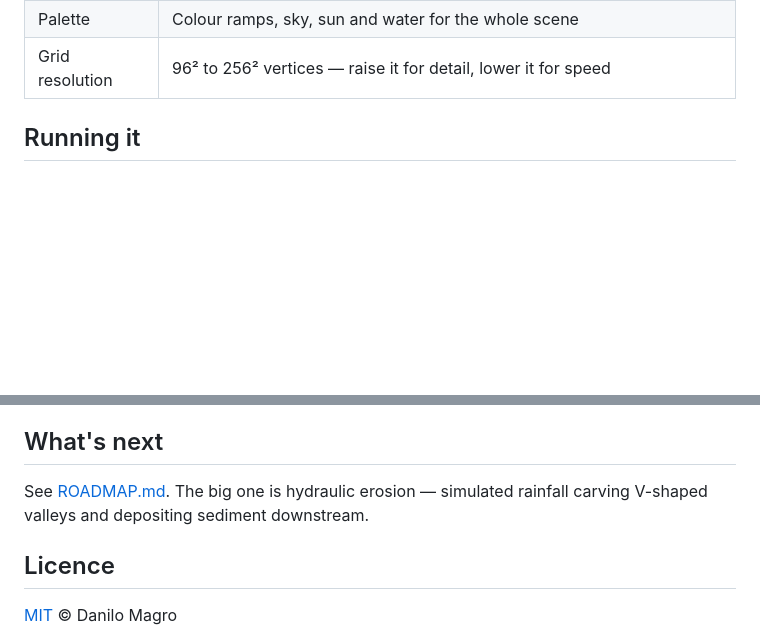
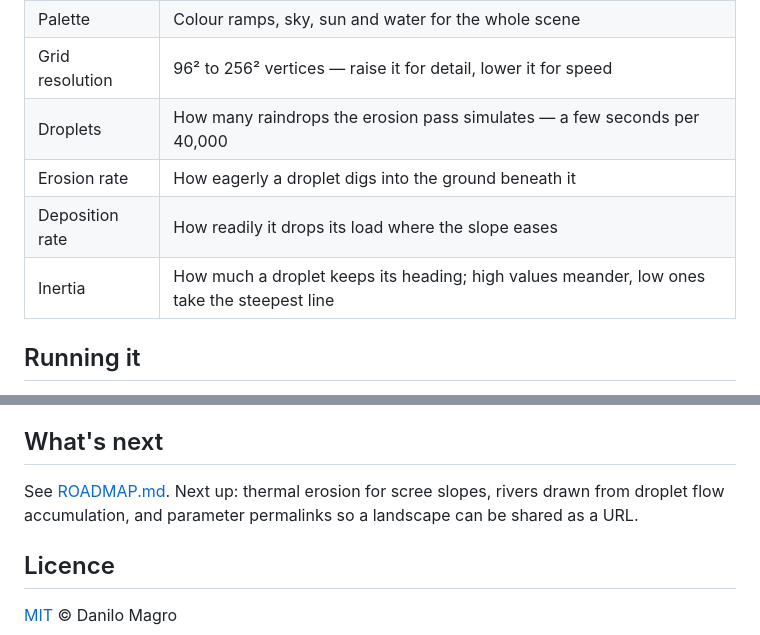
Before and after one commit to danilomagro/fractal-cartographer, a Markdown page: README.md, 2 parts joined by grey strips. Rendered like a GitHub page; blank space fills up the shorter version.

```diff
--- a/README.md
+++ b/README.md
@@ -62,6 +74,10 @@ The whole thing is one 1,050-line HTML file — roughly 780 lines of plain JavaS
 | Snow line | Where the top band of the palette begins |
 | Palette | Colour ramps, sky, sun and water for the whole scene |
 | Grid resolution | 96² to 256² vertices — raise it for detail, lower it for speed |
+| Droplets | How many raindrops the erosion pass simulates — a few seconds per 40,000 |
+| Erosion rate | How eagerly a droplet digs into the ground beneath it |
+| Deposition rate | How readily it drops its load where the slope eases |
+| Inertia | How much a droplet keeps its heading; high values meander, low ones take the steepest line |
 
 ## Running it
 
@@ -84,8 +100,8 @@ one finger orbits, two fingers pinch to zoom.
 
 ## What's next
 
-See [ROADMAP.md](ROADMAP.md). The big one is hydraulic erosion — simulated rainfall carving V-shaped
-valleys and depositing sediment downstream.
+See [ROADMAP.md](ROADMAP.md). Next up: thermal erosion for scree slopes, rivers drawn from droplet
+flow accumulation, and parameter permalinks so a landscape can be shared as a URL.
 
 ## Licence
 
```
Also changed, not shown: other parts of README.md (+14 -2 lines), ROADMAP.md (+12 -10 lines), docs/screenshot.jpg, 1 other file.
